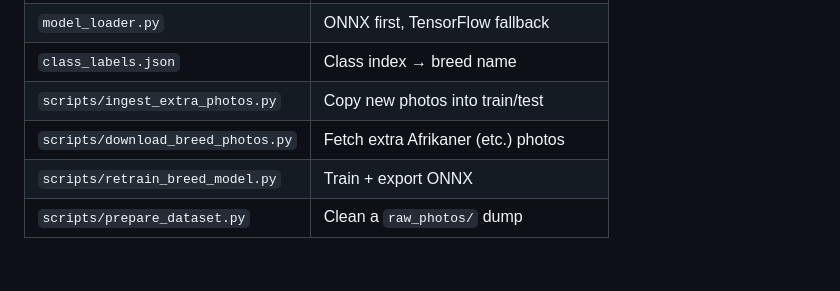
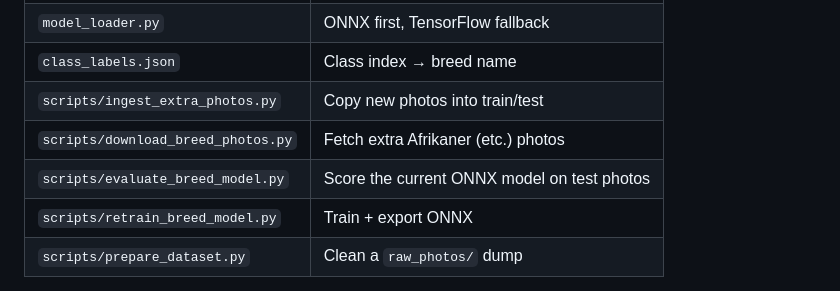
Before and after one commit to m-deen/AGRIGUARD, a Markdown page: breed_id/README.md, the part around one of its changes. Drawn GitHub-style; blank space fills up the shorter version.

Commit message:
Quote the evaluate demo path and list the scoring script in the README
Co-authored-by: Mohammeddeen <m-deen@users.noreply.github.com>

```diff
--- a/breed_id/README.md
+++ b/breed_id/README.md
@@ -129,6 +129,7 @@ python3 evaluate_breed_model.py --split train
 | `class_labels.json` | Class index → breed name |
 | `scripts/ingest_extra_photos.py` | Copy new photos into train/test |
 | `scripts/download_breed_photos.py` | Fetch extra Afrikaner (etc.) photos |
+| `scripts/evaluate_breed_model.py` | Score the current ONNX model on test photos |
 | `scripts/retrain_breed_model.py` | Train + export ONNX |
 | `scripts/prepare_dataset.py` | Clean a `raw_photos/` dump |
 
```
Also changed, not shown: other parts of breed_id/README.md (+1 -1 lines).
